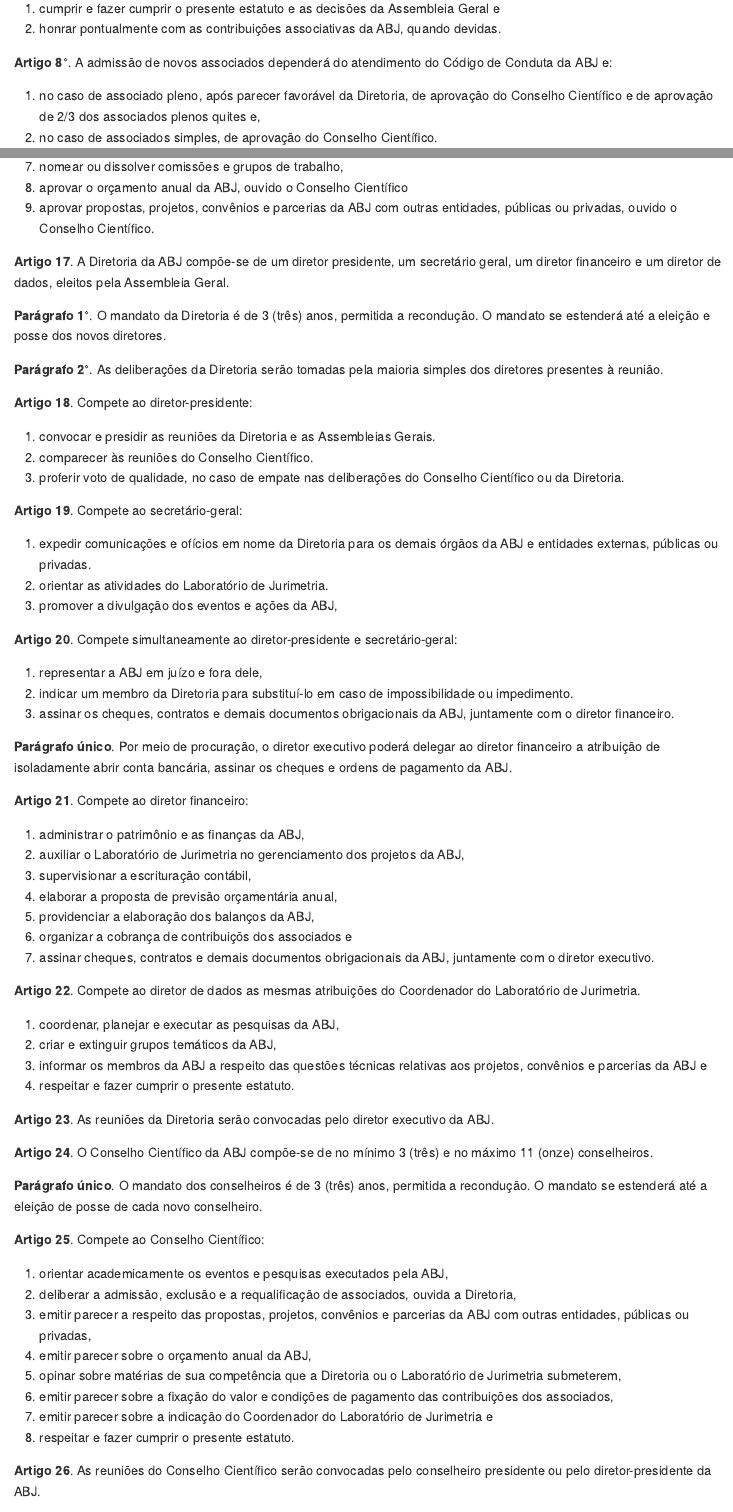
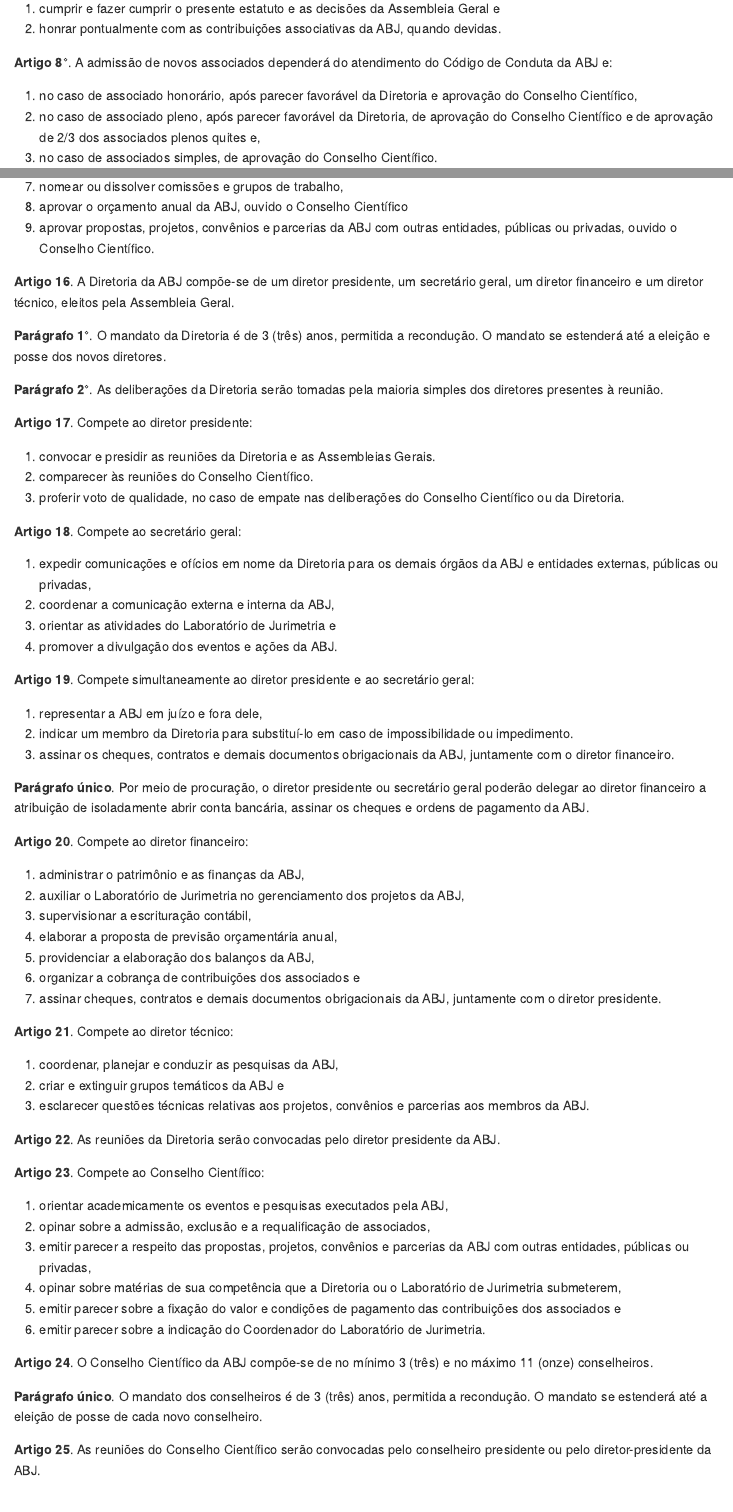
Before and after one commit to abjur/estatutoABJ, an R Markdown document (README.Rmd): the page in a window 1100 px wide, from 1340 px down, and a second part further down, joined at a grey line. Rendered offline with R 4.5, knitr and Pandoc, with nearby package versions.

Commit message:
alteracoes finais no estatuto

```diff
--- a/README.Rmd
+++ b/README.Rmd
@@ -61,6 +60,7 @@
 
 **Artigo `r (art<-art+1)`°**. A admissão de novos associados dependerá do atendimento do Código de Conduta da ABJ e:
 
+I) no caso de associado honorário, após parecer favorável da Diretoria e aprovação do Conselho Científico,
 I) no caso de associado pleno, após parecer favorável da Diretoria, de aprovação do Conselho Científico e de aprovação de 2/3 dos associados plenos quites e,
 I) no caso de associados simples, de aprovação do Conselho Científico.
 
@@ -120,32 +117,34 @@
 I) aprovar o orçamento anual da ABJ, ouvido o Conselho Científico
 I) aprovar propostas, projetos, convênios e parcerias da ABJ com outras entidades, públicas ou privadas, ouvido o Conselho Científico.
 
-**Artigo `r (art<-art+1)`**. A Diretoria da ABJ compõe-se de um diretor presidente, um secretário geral, um diretor financeiro e um diretor de dados, eleitos pela Assembleia Geral.
+**Artigo `r (art<-art+1)`**. A Diretoria da ABJ compõe-se de um diretor presidente, um secretário geral, um diretor financeiro e um diretor técnico, eleitos pela Assembleia Geral.
 
 **Parágrafo 1°**. O mandato da Diretoria é de 3 (três) anos, permitida a recondução. O mandato se estenderá até a eleição e posse dos novos diretores.
 
 **Parágrafo 2°**. As deliberações da Diretoria serão tomadas pela maioria simples dos diretores presentes à reunião.
 
+<!-- presidente -->
 
-**Artigo `r (art<-art+1)`**. Compete ao diretor-presidente:
+**Artigo `r (art<-art+1)`**. Compete ao diretor presidente:
 
 I) convocar e presidir as reuniões da Diretoria e as Assembleias Gerais.
 I) comparecer às reuniões do Conselho Científico.
 I) proferir voto de qualidade, no caso de empate nas deliberações do Conselho Científico ou da Diretoria.
 
-**Artigo `r (art<-art+1)`**. Compete ao secretário-geral:
+**Artigo `r (art<-art+1)`**. Compete ao secretário geral:
 
-I) expedir comunicações e ofícios em nome da Diretoria para os demais órgãos da ABJ e entidades externas, públicas ou privadas.
-I) orientar as atividades do Laboratório de Jurimetria.
-I) promover a divulgação dos eventos e ações da ABJ,
+I) expedir comunicações e ofícios em nome da Diretoria para os demais órgãos da ABJ e entidades externas, públicas ou privadas,
+I) coordenar a comunicação externa e interna da ABJ,
+I) orientar as atividades do Laboratório de Jurimetria e
+I) promover a divulgação dos eventos e ações da ABJ.
 
-**Artigo `r (art<-art+1)`**. Compete simultaneamente ao diretor-presidente e secretário-geral:
+**Artigo `r (art<-art+1)`**. Compete simultaneamente ao diretor presidente e ao secretário geral:
 
 I) representar a ABJ em juízo e fora dele,
 I) indicar um membro da Diretoria para substituí-lo em caso de impossibilidade ou impedimento.
 I) assinar os cheques, contratos e demais documentos obrigacionais da ABJ, juntamente com o diretor financeiro.
 
-**Parágrafo único**. Por meio de procuração, o diretor executivo poderá delegar ao diretor financeiro a atribuição de isoladamente abrir conta bancária, assinar os cheques e ordens de pagamento da ABJ.
+**Parágrafo único**. Por meio de procuração, o diretor presidente ou secretário geral poderão delegar ao diretor financeiro a atribuição de isoladamente abrir conta bancária, assinar os cheques e ordens de pagamento da ABJ.
 
 **Artigo `r (art<-art+1)`**. Compete ao diretor financeiro:
 
@@ -154,36 +153,32 @@
 I) supervisionar a escrituração contábil,
 I) elaborar a proposta de previsão orçamentária anual,
 I) providenciar a elaboração dos balanços da ABJ,
-I) organizar a cobrança de contribuiçõs dos associados e
-I) assinar cheques, contratos e demais documentos obrigacionais da ABJ, juntamente com o diretor executivo.
+I) organizar a cobrança de contribuições dos associados e
+I) assinar cheques, contratos e demais documentos obrigacionais da ABJ, juntamente com o diretor presidente.
 
 <!-- Copiar do lab jurimetria -->
-**Artigo `r (art<-art+1)`**. Compete ao diretor de dados as mesmas atribuições do Coordenador do Laboratório de Jurimetria.
+**Artigo `r (art<-art+1)`**. Compete ao diretor técnico:
 
-I) coordenar, planejar e executar as pesquisas da ABJ,
-I) criar e extinguir grupos temáticos da ABJ,
-I) informar os membros da ABJ a respeito das questões técnicas relativas aos projetos, convênios e parcerias da ABJ e
-I) respeitar e fazer cumprir o presente estatuto.
+I) coordenar, planejar e conduzir as pesquisas da ABJ,
+I) criar e extinguir grupos temáticos da ABJ e
+I) esclarecer questões técnicas relativas aos projetos, convênios e parcerias aos membros da ABJ.
 
-**Artigo `r (art<-art+1)`**. As reuniões da Diretoria serão convocadas pelo diretor executivo da ABJ.
-
-**Artigo `r (art<-art+1)`**. O Conselho Científico da ABJ compõe-se de no mínimo 3 (três) e no máximo 11 (onze) conselheiros.
-
-**Parágrafo único**. O mandato dos conselheiros é de 3 (três) anos, permitida a recondução. O mandato se estenderá até a eleição de posse de cada novo conselheiro.
+**Artigo `r (art<-art+1)`**. As reuniões da Diretoria serão convocadas pelo diretor presidente da ABJ.
 
 <!-- ----------------------------------------------------------------------- -->
 
 **Artigo `r (art<-art+1)`**. Compete ao Conselho Científico:
 
 I) orientar academicamente os eventos e pesquisas executados pela ABJ,
-<!-- mudar para OPINAR e adicionar na diretoria -->
-I) deliberar a admissão, exclusão e a requalificação de associados, ouvida a Diretoria,
+I) opinar sobre a admissão, exclusão e a requalificação de associados,
 I) emitir parecer a respeito das propostas, projetos, convênios e parcerias da ABJ com outras entidades, públicas ou privadas,
-I) emitir parecer sobre o orçamento anual da ABJ,
 I) opinar sobre matérias de sua competência que a Diretoria ou o Laboratório de Jurimetria submeterem,
-I) emitir parecer sobre a fixação do valor e condições de pagamento das contribuições dos associados,
-I) emitir parecer sobre a indicação do Coordenador do Laboratório de Jurimetria e
-I) respeitar e fazer cumprir o presente estatuto.
+I) emitir parecer sobre a fixação do valor e condições de pagamento das contribuições dos associados e
+I) emitir parecer sobre a indicação do Coordenador do Laboratório de Jurimetria.
+
+**Artigo `r (art<-art+1)`**. O Conselho Científico da ABJ compõe-se de no mínimo 3 (três) e no máximo 11 (onze) conselheiros.
+
+**Parágrafo único**. O mandato dos conselheiros é de 3 (três) anos, permitida a recondução. O mandato se estenderá até a eleição de posse de cada novo conselheiro.
 
 **Artigo `r (art<-art+1)`**. As reuniões do Conselho Científico serão convocadas pelo conselheiro presidente ou pelo diretor-presidente da ABJ.
 
```
Also changed, not shown: arvore.Rmd (+4 -4 lines), arvore.html (added), convocacao.md, README.Rmd (34 more changed lines).
